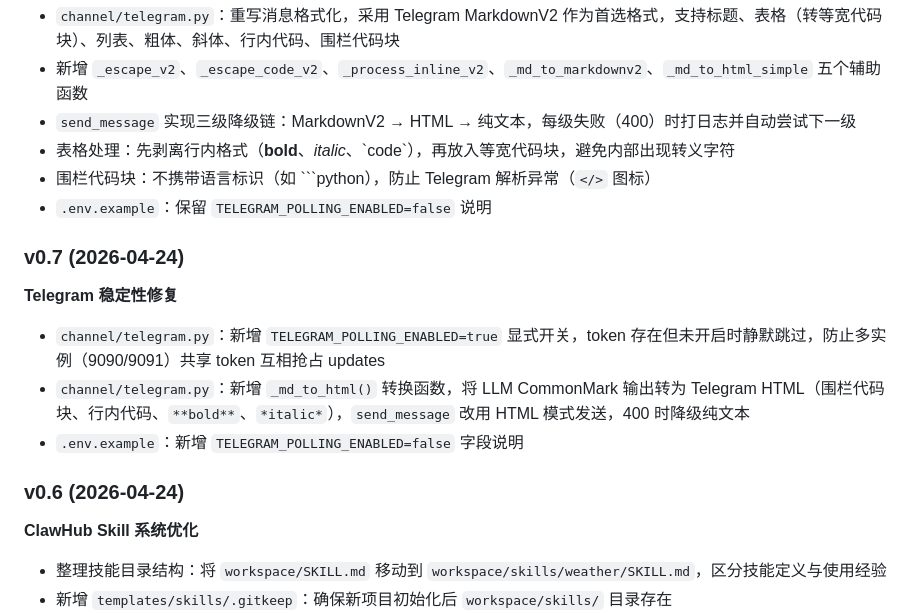
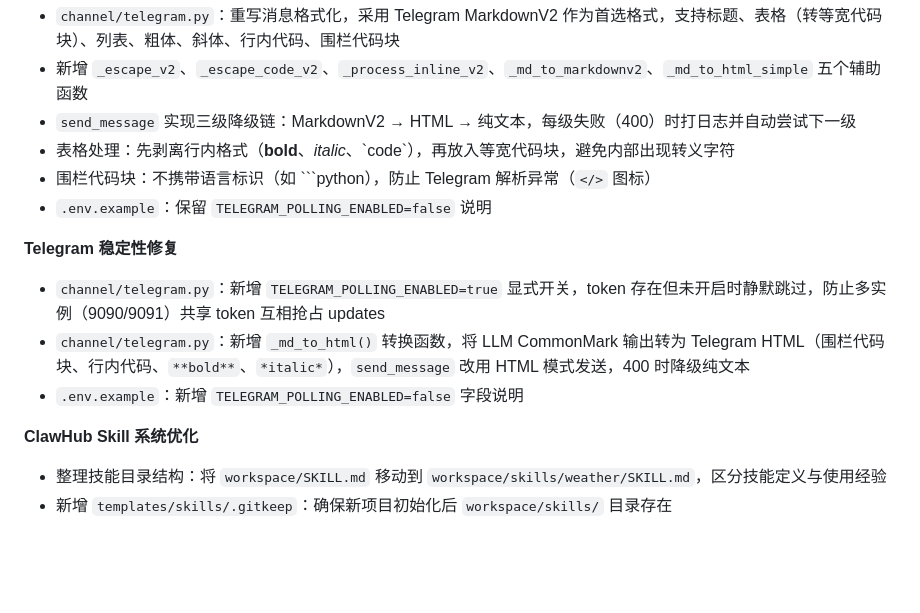
Before and after one commit to RectoLn/NanoAgent, a Markdown page: PROJECT_STATUS.md, the part around one of its changes. Rendered like a GitHub page; blank space fills up the shorter version.

Commit message:
update status

````diff
--- a/PROJECT_STATUS.md
+++ b/PROJECT_STATUS.md
@@ -263,14 +262,10 @@ def execute_tool_call(name, args_json):
 - 围栏代码块：不携带语言标识（如 ```python），防止 Telegram 解析异常（`</>` 图标）
 - `.env.example`：保留 `TELEGRAM_POLLING_ENABLED=false` 说明
 
-### v0.7 (2026-04-24)
-
 **Telegram 稳定性修复**
 - `channel/telegram.py`：新增 `TELEGRAM_POLLING_ENABLED=true` 显式开关，token 存在但未开启时静默跳过，防止多实例（9090/9091）共享 token 互相抢占 updates
 - `channel/telegram.py`：新增 `_md_to_html()` 转换函数，将 LLM CommonMark 输出转为 Telegram HTML（围栏代码块、行内代码、`**bold**`、`*italic*`），`send_message` 改用 HTML 模式发送，400 时降级纯文本
 - `.env.example`：新增 `TELEGRAM_POLLING_ENABLED=false` 字段说明
-
-### v0.6 (2026-04-24)
 
 **ClawHub Skill 系统优化**
 - 整理技能目录结构：将 `workspace/SKILL.md` 移动到 `workspace/skills/weather/SKILL.md`，区分技能定义与使用经验
````
Also changed, not shown: other parts of PROJECT_STATUS.md (+1 -2 lines).
